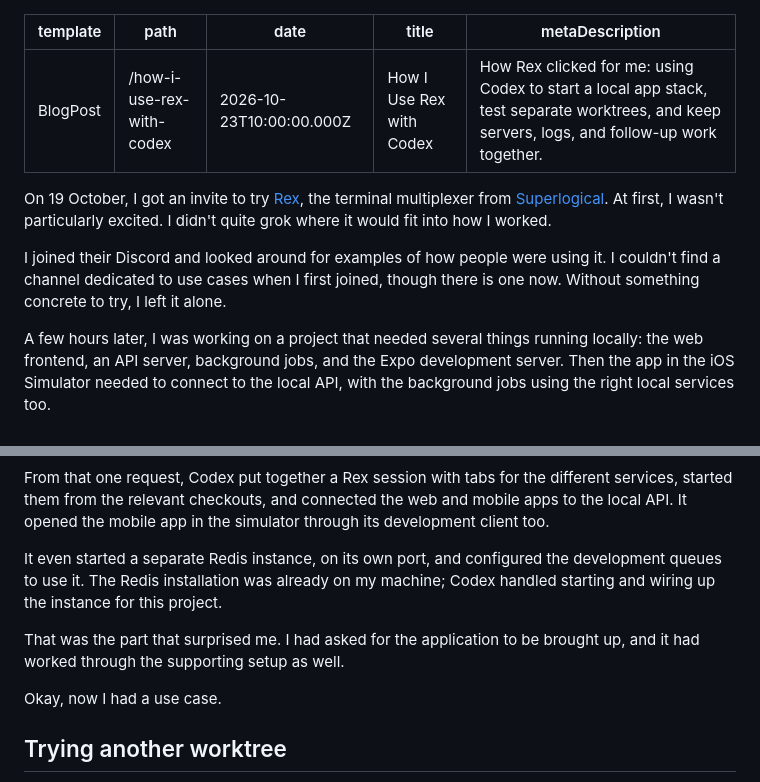
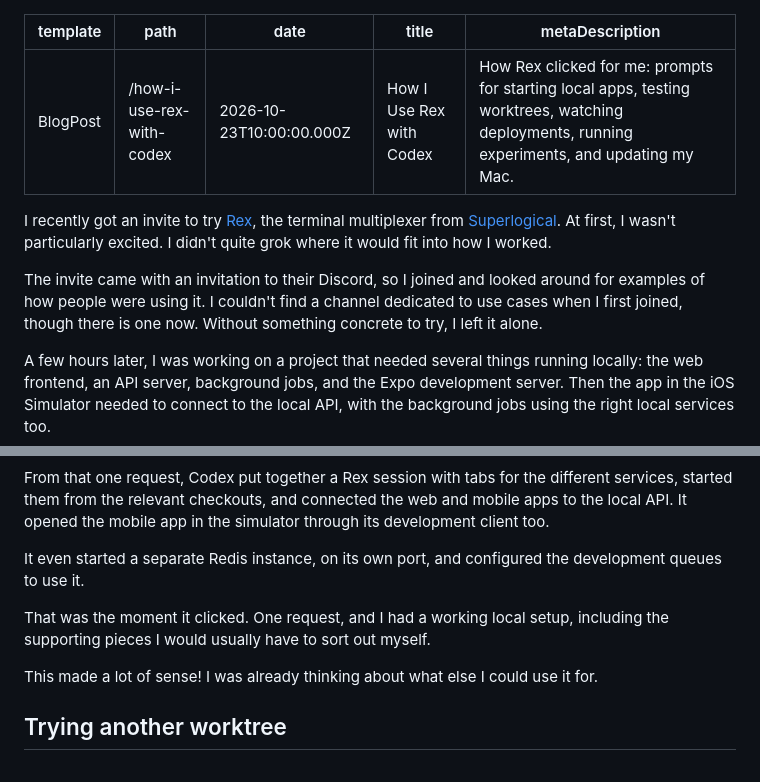
Before and after one commit to edwardsmoses/edwardsmoses.com, a Markdown page: _data/blog/2026-10-23-how-i-use-rex-with-codex.md, 2 parts joined by grey strips. GitHub-like rendering.

```diff
--- a/_data/blog/2026-10-23-how-i-use-rex-with-codex.md
+++ b/_data/blog/2026-10-23-how-i-use-rex-with-codex.md
@@ -3,12 +3,12 @@ template: BlogPost
 path: /how-i-use-rex-with-codex
 date: 2026-10-23T10:00:00.000Z
 title: How I Use Rex with Codex
-metaDescription: "How Rex clicked for me: using Codex to start a local app stack, test separate worktrees, and keep servers, logs, and follow-up work together."
+metaDescription: "How Rex clicked for me: prompts for starting local apps, testing worktrees, watching deployments, running experiments, and updating my Mac."
 ---
 
-On 19 October, I got an invite to try [Rex](https://www.superlogical.com/updates/public-testing-beginning), the terminal multiplexer from [Superlogical](https://www.superlogical.com/). At first, I wasn't particularly excited. I didn't quite grok where it would fit into how I worked.
+I recently got an invite to try [Rex](https://www.superlogical.com/updates/public-testing-beginning), the terminal multiplexer from [Superlogical](https://www.superlogical.com/). At first, I wasn't particularly excited. I didn't quite grok where it would fit into how I worked.
 
-I joined their Discord and looked around for examples of how people were using it. I couldn't find a channel dedicated to use cases when I first joined, though there is one now. Without something concrete to try, I left it alone.
+The invite came with an invitation to their Discord, so I joined and looked around for examples of how people were using it. I couldn't find a channel dedicated to use cases when I first joined, though there is one now. Without something concrete to try, I left it alone.
 
 A few hours later, I was working on a project that needed several things running locally: the web frontend, an API server, background jobs, and the Expo development server. Then the app in the iOS Simulator needed to connect to the local API, with the background jobs using the right local services too.
 
@@ -22,11 +22,11 @@ So I gave Codex a request:
 
 From that one request, Codex put together a Rex session with tabs for the different services, started them from the relevant checkouts, and connected the web and mobile apps to the local API. It opened the mobile app in the simulator through its development client too.
 
-It even started a separate Redis instance, on its own port, and configured the development queues to use it. The Redis installation was already on my machine; Codex handled starting and wiring up the instance for this project.
+It even started a separate Redis instance, on its own port, and configured the development queues to use it.
 
-That was the part that surprised me. I had asked for the application to be brought up, and it had worked through the supporting setup as well.
+That was the moment it clicked. One request, and I had a working local setup, including the supporting pieces I would usually have to sort out myself.
 
-Okay, now I had a use case.
+This made a lot of sense! I was already thinking about what else I could use it for.
 
 ## Trying another worktree
 
```
Also changed, not shown: other parts of _data/blog/2026-10-23-how-i-use-rex-with-codex.md (+29 -45 lines).
